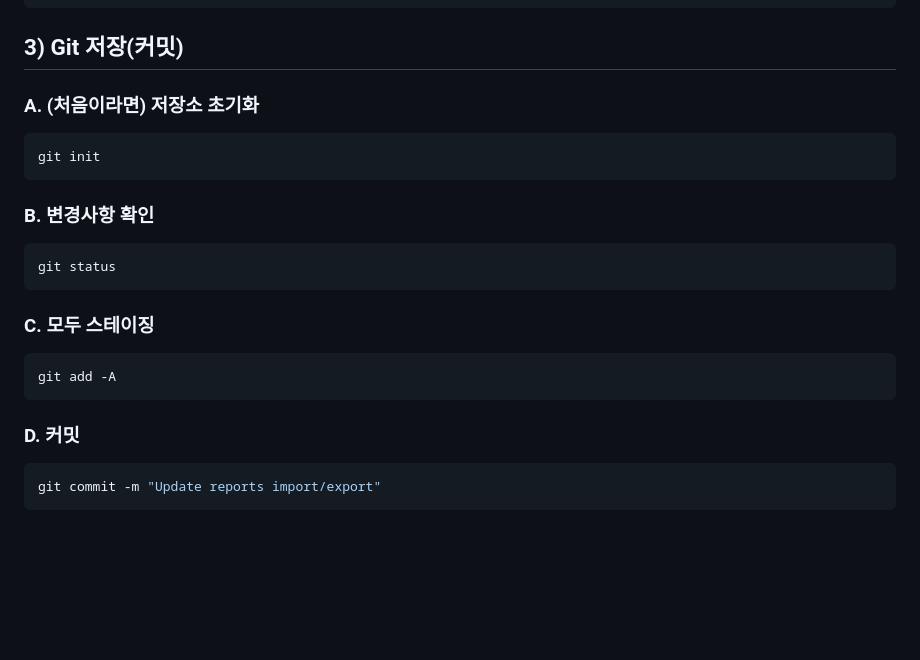
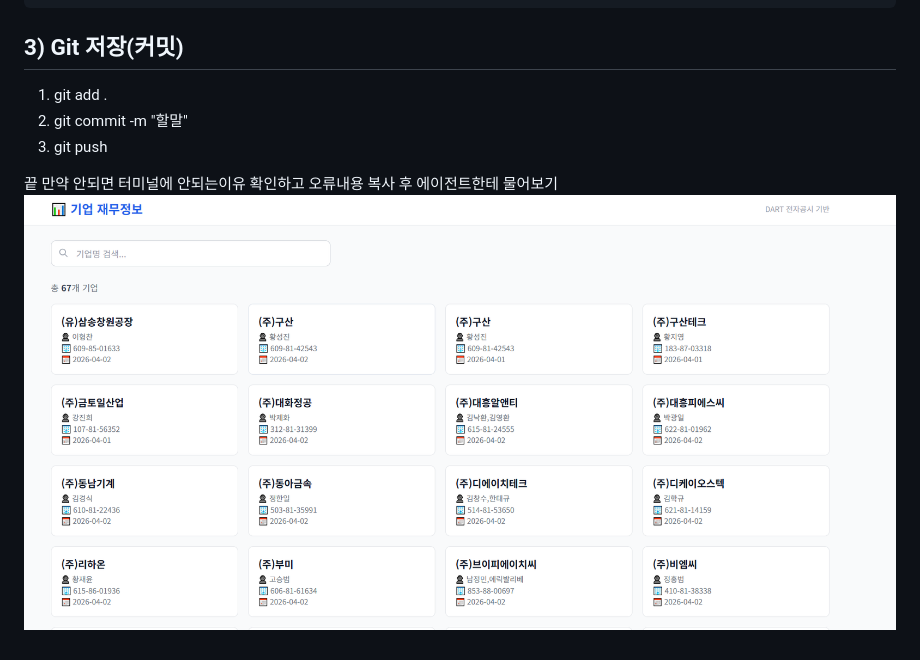
Before and after one commit to capscat1993-web/PROJECT_SEHWAN, a Markdown page: COMMANDS.md, the part around the change. Drawn GitHub-style; pictures changed too: image/COMMANDS/1775118512499.png (added); blank space fills up the shorter version.

````diff
--- a/COMMANDS.md
+++ b/COMMANDS.md
@@ -31,22 +31,10 @@ python ".\export_reports_excel.py" --db ".\reports.db" --out "reports_by_company
 
 ## 3) Git 저장(커밋)
 
-### A. (처음이라면) 저장소 초기화
-```powershell
-git init
-```
+1. git add .
+2. git commit -m "할말"
+3. git push
 
-### B. 변경사항 확인
-```powershell
-git status
-```
-
-### C. 모두 스테이징
-```powershell
-git add -A
-```
-
-### D. 커밋
-```powershell
-git commit -m "Update reports import/export"
-```
+끝
+만약 안되면 터미널에 안되는이유 확인하고 오류내용 복사 후 에이전트한테 물어보기
+![1775118512499](image/COMMANDS/1775118512499.png)
````
Also changed, not shown: README.md (+0 -2 lines), 16 other files.
